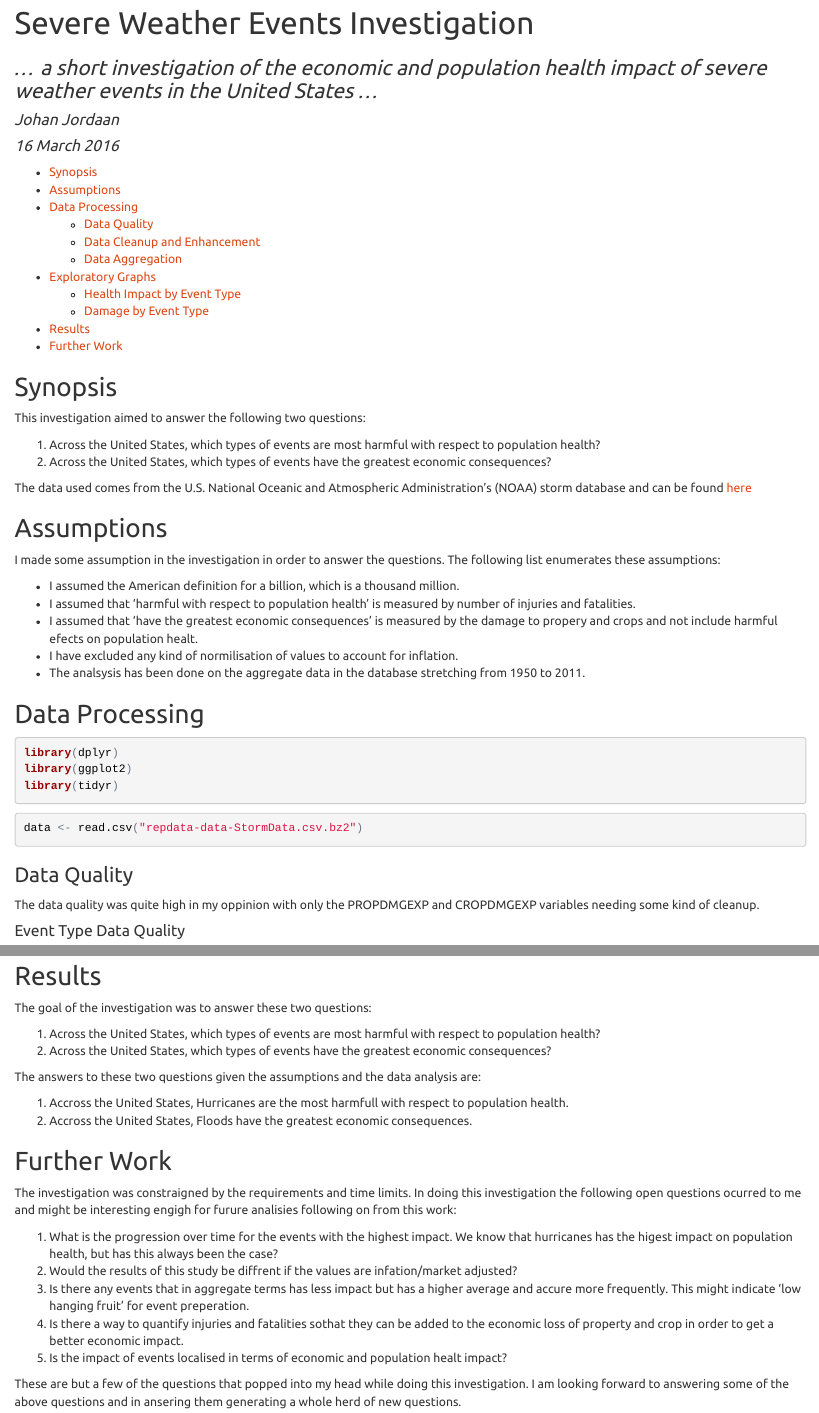
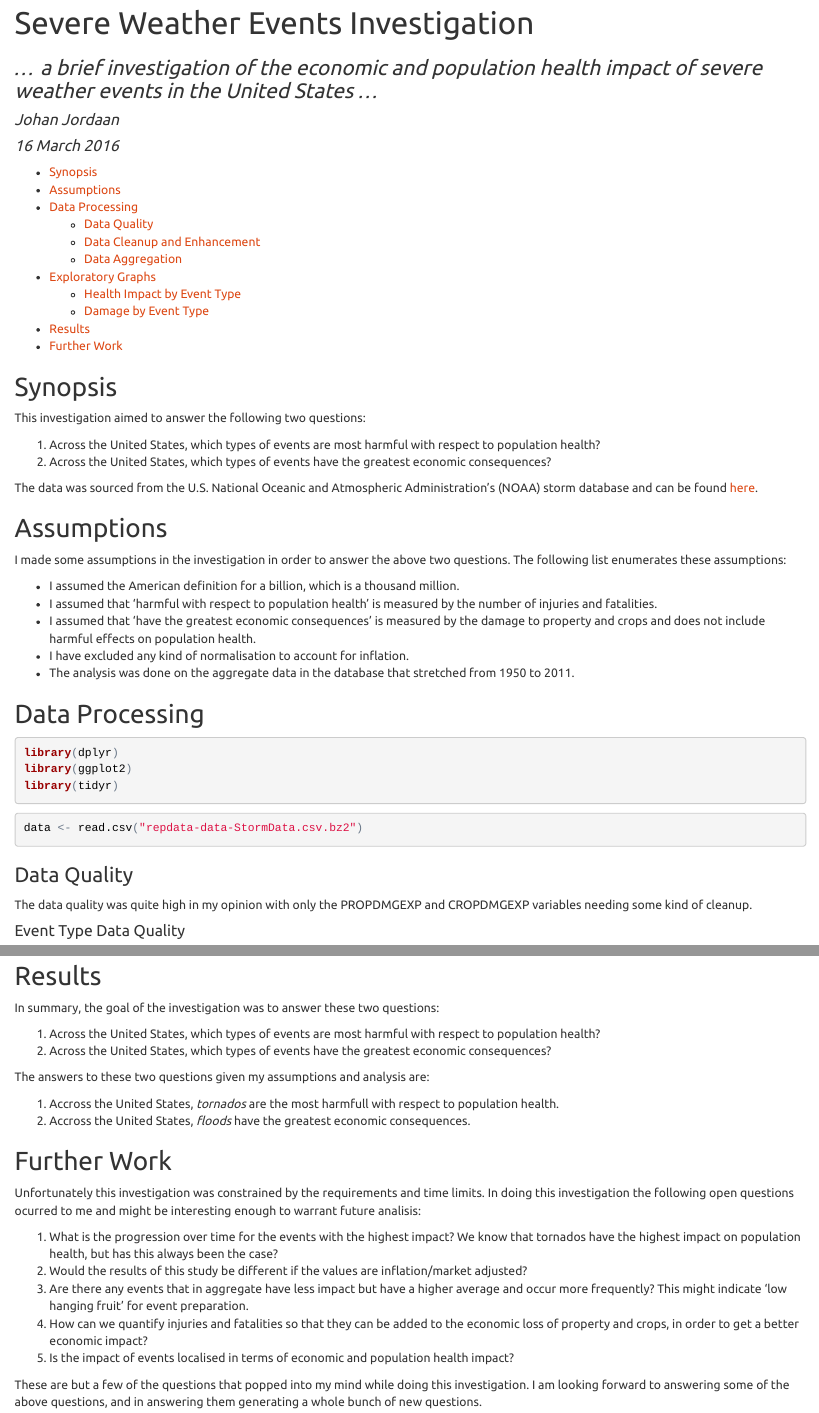
Before and after one commit to johanjordaan/severe-weather-events-investigation, an R Markdown document (README.Rmd): the page in a window 1100 px wide, from its top, and a second part further down, joined at a grey line. The pictures show the output file README.html that the author committed with the source, opened offline.

Commit message:
Final version

````diff
--- a/README.Rmd
+++ b/README.Rmd
@@ -2,12 +2,13 @@
 title: "Severe Weather Events Investigation"
 author: "Johan Jordaan"
 date: "16 March 2016"
-subtitle: "... a short investigation of the economic and population health impact of severe weather events in the United States ..."
 output:
   html_document:
-    toc: true
-    keep_md: true
+    keep_md: yes
     theme: united
+    toc: yes
+subtitle: '... a brief investigation of the economic and population health impact
+  of severe weather events in the United States ...'
 ---
 
 ## Synopsis
@@ -16,16 +17,16 @@ This investigation aimed to answer the following two questions:
 1. Across the United States, which types of events are most harmful with respect to population health?
 2. Across the United States, which types of events have the greatest economic consequences?
 
-The data used comes from the U.S. National Oceanic and Atmospheric Administration's (NOAA) storm database and can be found [here](https://d396qusza40orc.cloudfront.net/repdata%2Fdata%2FStormData.csv.bz2)
+The data was sourced from the U.S. National Oceanic and Atmospheric Administration's (NOAA) storm database and can be found [here](https://d396qusza40orc.cloudfront.net/repdata%2Fdata%2FStormData.csv.bz2).
 
 ## Assumptions
-I made some assumption in the investigation in order to answer the questions. The following list enumerates these assumptions:
+I made some assumptions in the investigation in order to answer the above two questions. The following list enumerates these assumptions:
 
 * I assumed the American definition for a billion, which is a thousand million.
-* I assumed that 'harmful with respect to population health' is measured by number of injuries and fatalities.
-* I assumed that 'have the greatest economic consequences' is measured by the damage to propery and crops and not include harmful efects on population healt.
-* I have excluded any kind of normilisation of values to account for inflation.
-* The analsysis has been done on the aggregate data in the database stretching from 1950 to 2011.
+* I assumed that 'harmful with respect to population health' is measured by the number of injuries and fatalities.
+* I assumed that 'have the greatest economic consequences' is measured by the damage to property and crops and does not include harmful effects on population health.
+* I have excluded any kind of normalisation to account for inflation.
+* The analysis was done on the aggregate data in the database that stretched from 1950 to 2011.
 
 ## Data Processing
 ```{r warning=FALSE,message=FALSE}
@@ -39,7 +40,7 @@ data <- read.csv("repdata-data-StormData.csv.bz2")
 ```
 
 ### Data Quality
-The data quality was quite high in my oppinion with only the PROPDMGEXP and CROPDMGEXP variables needing some kind of cleanup.
+The data quality was quite high in my opinion with only the PROPDMGEXP and CROPDMGEXP variables needing some kind of cleanup.
 
 ####Event Type Data Quality
 The EVTYPE variable contained no NA values and required no cleanup.
@@ -167,25 +170,25 @@ ggplot(damage,aes(reorder(EVTYPE,-VALUE),VALUE,color=TYPE,group=TYPE)) +
 
 ## Results
 
-The goal of the investigation was to answer these two questions:
+In summary, the goal of the investigation was to answer these two questions:
 
 1. Across the United States, which types of events are most harmful with respect to population health?
 2. Across the United States, which types of events have the greatest economic consequences?
 
-The answers to these two questions given the assumptions and the data analysis are:
+The answers to these two questions given my assumptions and analysis are:
 
-1. Accross the United States, Hurricanes are the most harmfull with respect to population health.
-2. Accross the United States, Floods have the greatest economic consequences.
+1. Accross the United States, *tornados* are the most harmfull with respect to population health.
+2. Accross the United States, *floods* have the greatest economic consequences.
 
 
 ## Further Work
 
-The investigation was constraigned by the requirements and time limits. In doing this investigation the following open questions ocurred to me and might be interesting engigh for furure analisies following on from this work:
+Unfortunately this investigation was constrained by the requirements and time limits. In doing this investigation the following open questions ocurred to me and might be interesting enough to warrant future analisis:
 
-1. What is the progression over time for the events with the highest impact. We know that hurricanes has the higest impact on population health, but has this always been the case?
-2. Would the results of this study be diffrent if the values are infation/market adjusted?
-3. Is there any events that in aggregate terms has less impact but has a higher average and accure more frequently. This might indicate 'low hanging fruit' for event preperation.
-4. Is there a way to quantify injuries and fatalities sothat they can be added to the economic loss of property and crop in order to get a better economic impact.
-5. Is the impact of events localised in terms of economic and population healt impact?
+1. What is the progression over time for the events with the highest impact? We know that tornados have the highest impact on population health, but has this always been the case?
+2. Would the results of this study be different if the values are inflation/market adjusted?
+3. Are there any events that in aggregate have less impact but have a higher average and occur more frequently? This might indicate 'low hanging fruit' for event preparation.
+4. How can we quantify injuries and fatalities so that they can be added to the economic loss of property and crops, in order to get a better economic impact?
+5. Is the impact of events localised in terms of economic and population health impact?
 
-These are but a few of the questions that popped into my head while doing this investigation. I am looking forward to answering some of the above questions and in ansering them generating a whole herd of new questions.
+These are but a few of the questions that popped into my mind while doing this investigation. I am looking forward to answering some of the above questions, and in answering them generating a whole bunch of new questions.
````
Also changed, not shown: README.html, README.md, README.Rmd (10 more changed lines), 1 other file.
